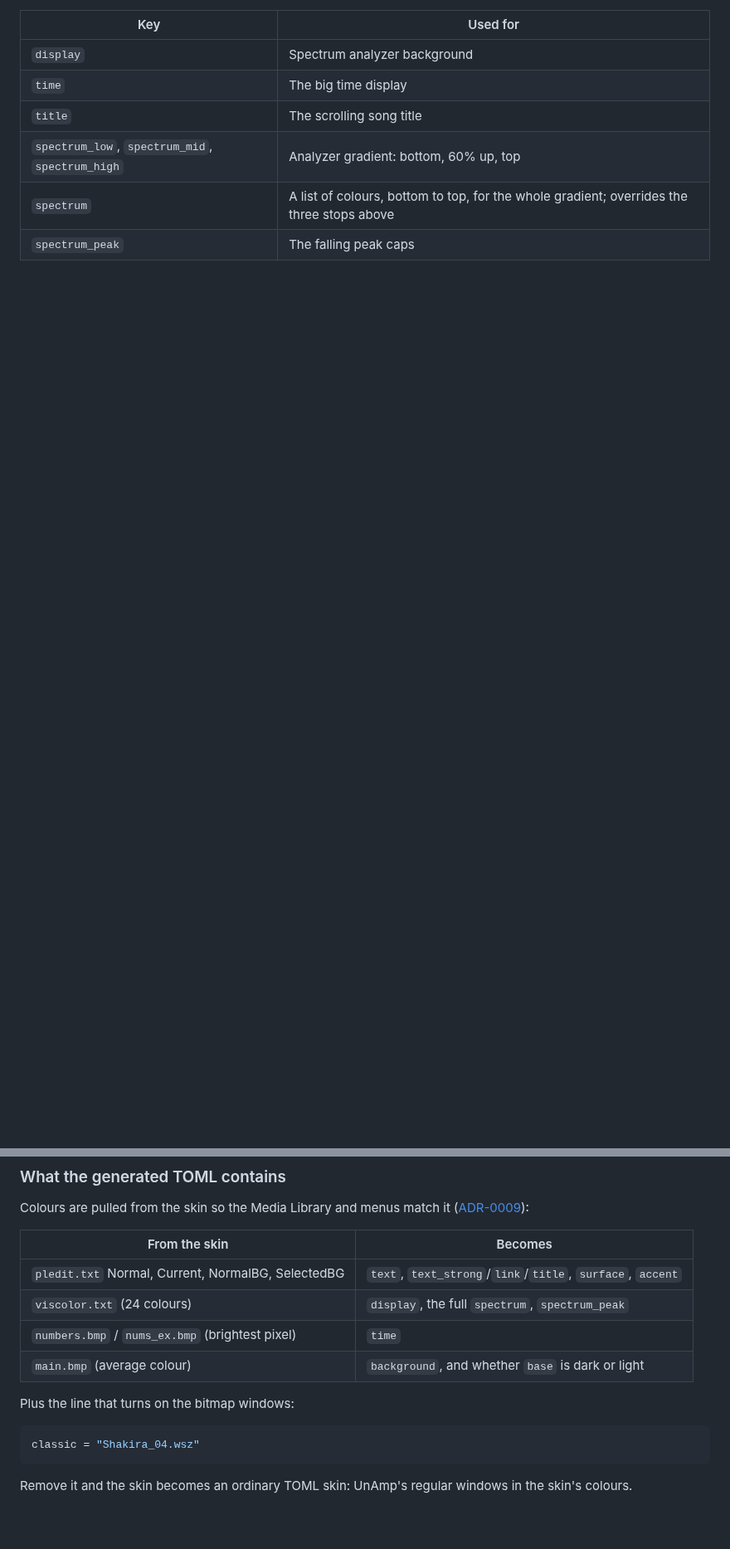
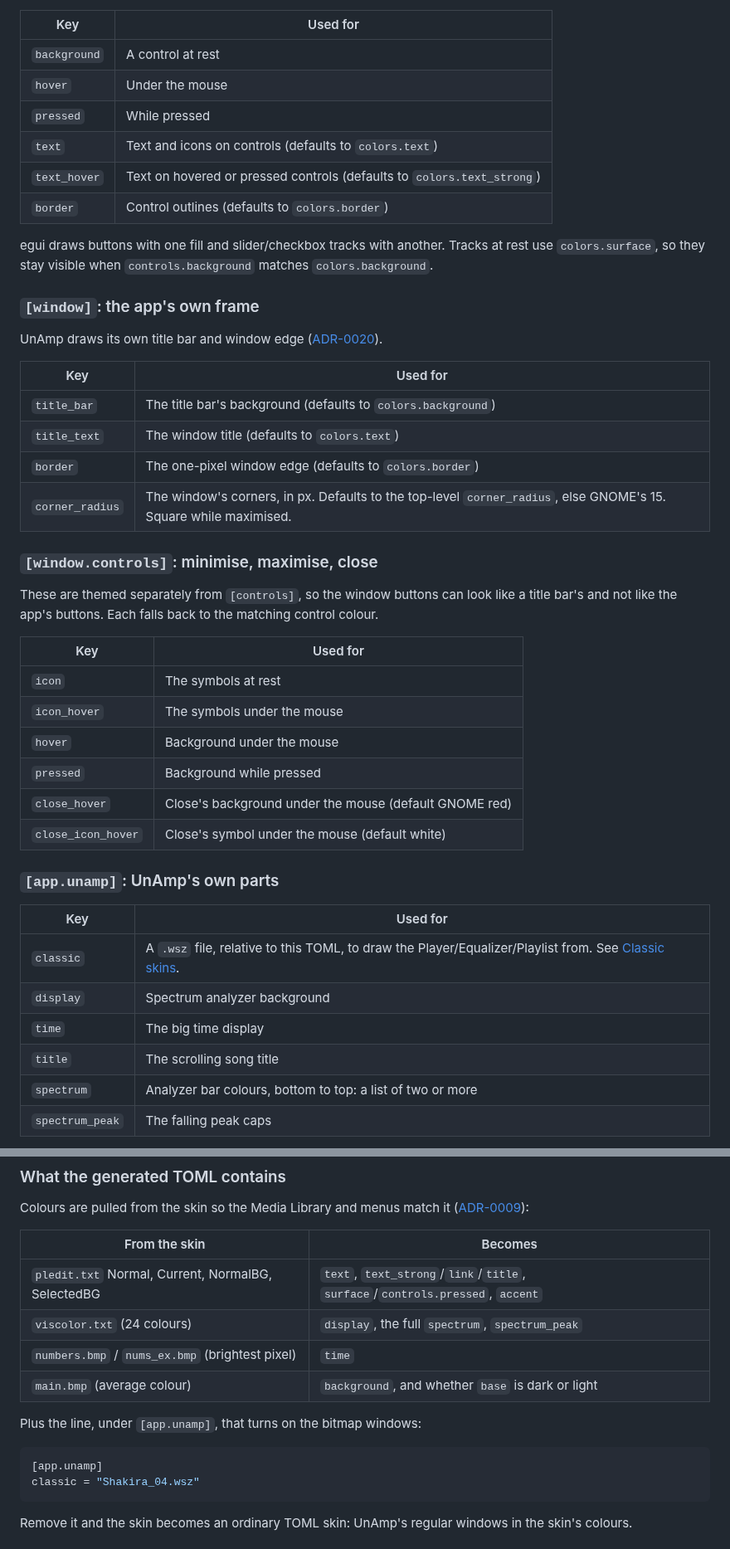
Before and after one commit to divanvisagie/UnAmp, a Markdown page: docs/skinning.md, 2 parts joined by grey strips. Shown at 83% size. GitHub-like rendering; blank space fills up the shorter version.

````diff
--- a/docs/skinning.md
+++ b/docs/skinning.md
@@ -90,10 +98,49 @@ egui draws buttons with one fill and slider/checkbox tracks with another. UnAmp
 
 | Key | Used for |
 |---|---|
+| `background` | A control at rest |
+| `hover` | Under the mouse |
+| `pressed` | While pressed |
+| `text` | Text and icons on controls (defaults to `colors.text`) |
+| `text_hover` | Text on hovered or pressed controls (defaults to `colors.text_strong`) |
+| `border` | Control outlines (defaults to `colors.border`) |
+
+egui draws buttons with one fill and slider/checkbox tracks with another. Tracks at rest use
+`colors.surface`, so they stay visible when `controls.background` matches `colors.background`.
+
+### `[window]`: the app's own frame
+
+UnAmp draws its own title bar and window edge ([ADR-0020](adr/0020-draw-own-window-frame.md)).
+
+| Key | Used for |
+|---|---|
+| `title_bar` | The title bar's background (defaults to `colors.background`) |
+| `title_text` | The window title (defaults to `colors.text`) |
+| `border` | The one-pixel window edge (defaults to `colors.border`) |
+| `corner_radius` | The window's corners, in px. Defaults to the top-level `corner_radius`, else GNOME's 15. Square while maximised. |
+
+### `[window.controls]`: minimise, maximise, close
+
+These are themed separately from `[controls]`, so the window buttons can look like a title bar's
+and not like the app's buttons. Each falls back to the matching control colour.
+
+| Key | Used for |
+|---|---|
+| `icon` | The symbols at rest |
+| `icon_hover` | The symbols under the mouse |
+| `hover` | Background under the mouse |
+| `pressed` | Background while pressed |
+| `close_hover` | Close's background under the mouse (default GNOME red) |
+| `close_icon_hover` | Close's symbol under the mouse (default white) |
+
+### `[app.unamp]`: UnAmp's own parts
+
+| Key | Used for |
+|---|---|
+| `classic` | A `.wsz` file, relative to this TOML, to draw the Player/Equalizer/Playlist from. See [Classic skins](#classic-winamp-skins). |
 | `display` | Spectrum analyzer background |
 | `time` | The big time display |
 | `title` | The scrolling song title |
-| `spectrum_low`, `spectrum_mid`, `spectrum_high` | Analyzer gradient: bottom, 60% up, top |
-| `spectrum` | A list of colours, bottom to top, for the whole gradient; overrides the three stops above |
+| `spectrum` | Analyzer bar colours, bottom to top: a list of two or more |
 | `spectrum_peak` | The falling peak caps |
 
@@ -124,14 +186,15 @@ Colours are pulled from the skin so the Media Library and menus match it
 
 | From the skin | Becomes |
 |---|---|
-| `pledit.txt` Normal, Current, NormalBG, SelectedBG | `text`, `text_strong`/`link`/`title`, `surface`, `accent` |
+| `pledit.txt` Normal, Current, NormalBG, SelectedBG | `text`, `text_strong`/`link`/`title`, `surface`/`controls.pressed`, `accent` |
 | `viscolor.txt` (24 colours) | `display`, the full `spectrum`, `spectrum_peak` |
 | `numbers.bmp` / `nums_ex.bmp` (brightest pixel) | `time` |
 | `main.bmp` (average colour) | `background`, and whether `base` is dark or light |
 
-Plus the line that turns on the bitmap windows:
+Plus the line, under `[app.unamp]`, that turns on the bitmap windows:
 
 ```toml
+[app.unamp]
 classic = "Shakira_04.wsz"
 ```
 
````
Also changed, not shown: other parts of docs/skinning.md (+50 -26 lines), docs/adr/0008-toml-skins.md (+2 -1 lines), docs/adr/0024-suite-theme-format.md (added, +68 -0 lines), docs/adr/README.md (+4 -1 lines), docs/screenshot.png, 7 other files.
